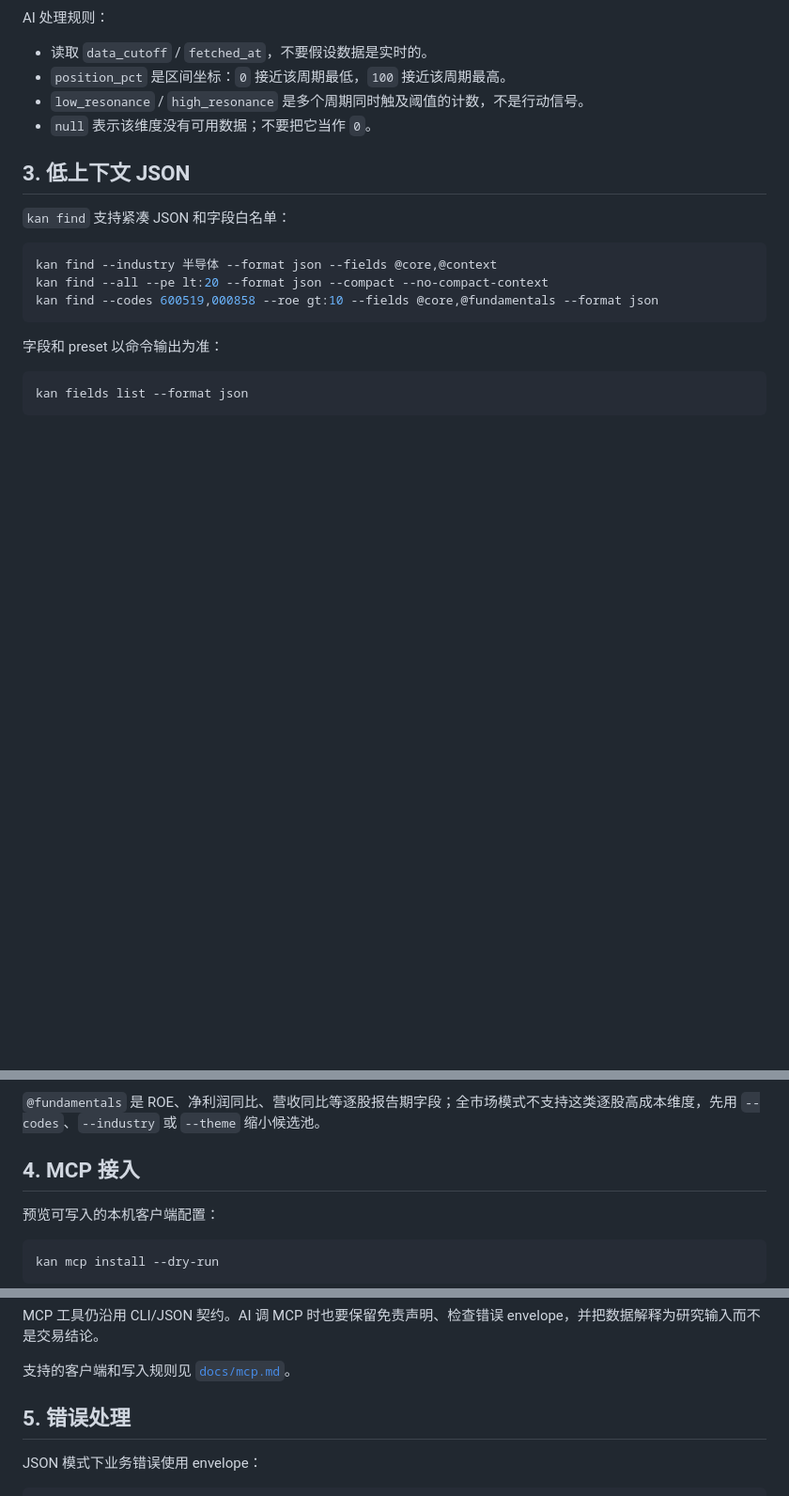
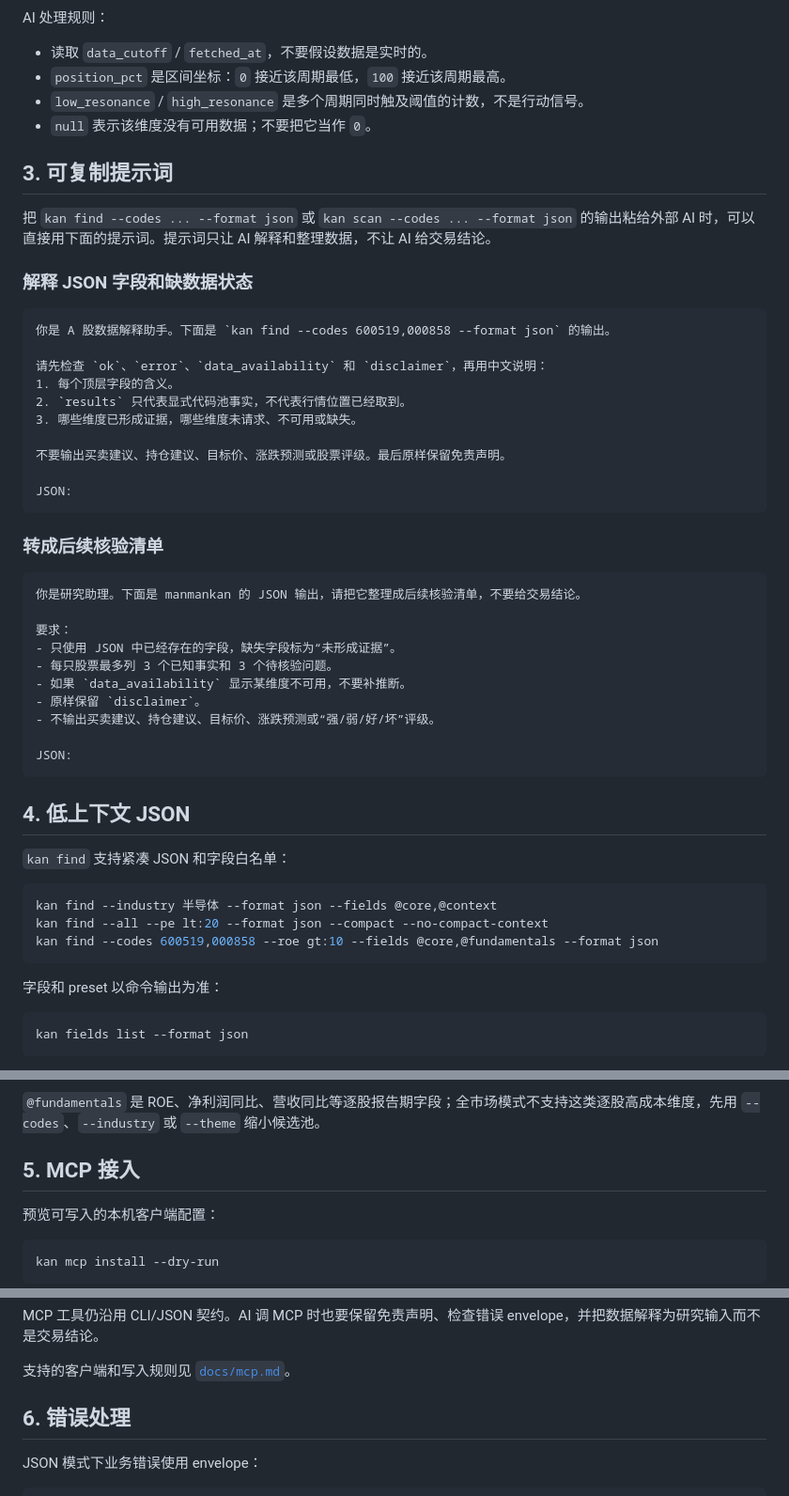
Before and after one commit to piklen/manmankan, a Markdown page: docs/ai-quickstart.md, 3 parts joined by grey strips. Shown at 94% size. Drawn GitHub-style; blank space fills up the shorter version.

Commit message:
docs: add AI prompt examples (#154)
Add copy-ready AI prompt examples to the AI quickstart.\n\nFixes #150.

````diff
--- a/docs/ai-quickstart.md
+++ b/docs/ai-quickstart.md
@@ -77,7 +77,41 @@ AI 处理规则：
 - `low_resonance` / `high_resonance` 是多个周期同时触及阈值的计数，不是行动信号。
 - `null` 表示该维度没有可用数据；不要把它当作 `0`。
 
-## 3. 低上下文 JSON
+## 3. 可复制提示词
+
+把 `kan find --codes ... --format json` 或 `kan scan --codes ... --format json` 的输出粘给外部 AI 时，可以直接用下面的提示词。提示词只让 AI 解释和整理数据，不让 AI 给交易结论。
+
+### 解释 JSON 字段和缺数据状态
+
+```text
+你是 A 股数据解释助手。下面是 `kan find --codes 600519,000858 --format json` 的输出。
+
+请先检查 `ok`、`error`、`data_availability` 和 `disclaimer`，再用中文说明：
+1. 每个顶层字段的含义。
+2. `results` 只代表显式代码池事实，不代表行情位置已经取到。
+3. 哪些维度已形成证据，哪些维度未请求、不可用或缺失。
+
+不要输出买卖建议、持仓建议、目标价、涨跌预测或股票评级。最后原样保留免责声明。
+
+JSON:
+```
+
+### 转成后续核验清单
+
+```text
+你是研究助理。下面是 manmankan 的 JSON 输出，请把它整理成后续核验清单，不要给交易结论。
+
+要求：
+- 只使用 JSON 中已经存在的字段，缺失字段标为“未形成证据”。
+- 每只股票最多列 3 个已知事实和 3 个待核验问题。
+- 如果 `data_availability` 显示某维度不可用，不要补推断。
+- 原样保留 `disclaimer`。
+- 不输出买卖建议、持仓建议、目标价、涨跌预测或“强/弱/好/坏”评级。
+
+JSON:
+```
+
+## 4. 低上下文 JSON
 
 `kan find` 支持紧凑 JSON 和字段白名单：
 
@@ -97,7 +131,7 @@ kan fields list --format json
 
 `@fundamentals` 是 ROE、净利润同比、营收同比等逐股报告期字段；全市场模式不支持这类逐股高成本维度，先用 `--codes`、`--industry` 或 `--theme` 缩小候选池。
 
-## 4. MCP 接入
+## 5. MCP 接入
 
 预览可写入的本机客户端配置：
 
@@ -123,7 +157,7 @@ MCP 工具仍沿用 CLI/JSON 契约。AI 调 MCP 时也要保留免责声明、
 
 支持的客户端和写入规则见 [`docs/mcp.md`](mcp.md)。
 
-## 5. 错误处理
+## 6. 错误处理
 
 JSON 模式下业务错误使用 envelope：
 
````
Also changed, not shown: other parts of docs/ai-quickstart.md (+1 -1 lines).
